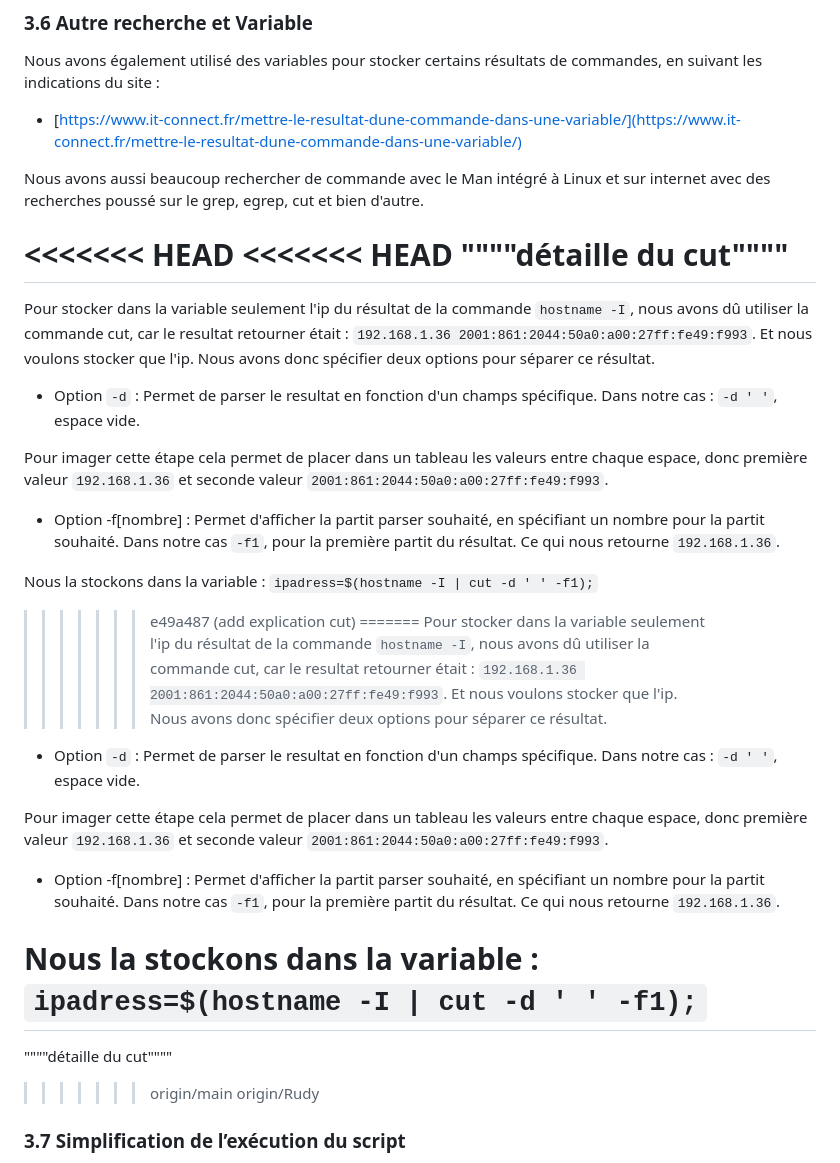
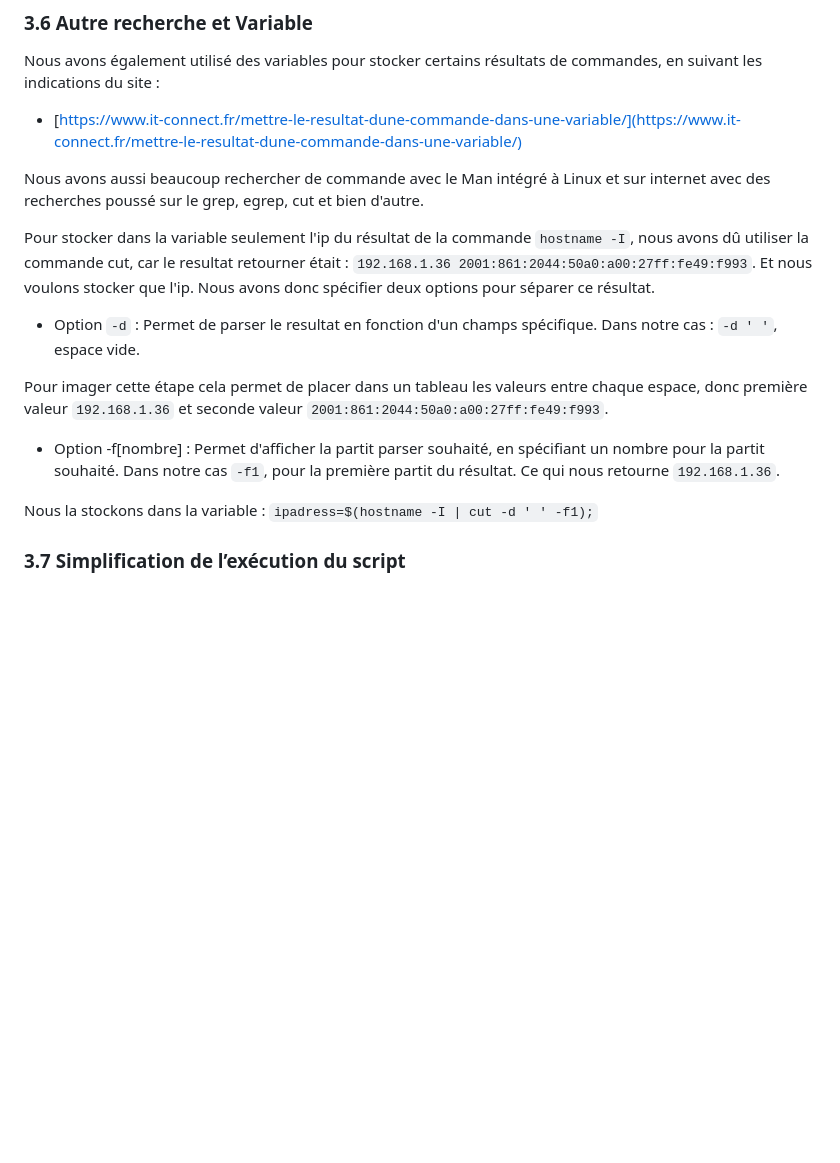
Before and after one commit to Rxdy/Site, a Markdown page: EXPLICATION.md, the part around the change. Drawn GitHub-style; blank space fills up the shorter version.

Commit message:
Correction conflit

```diff
--- a/EXPLICATION.md
+++ b/EXPLICATION.md
@@ -80,10 +80,7 @@ Nous avons également utilisé des variables pour stocker certains résultats de
 
 Nous avons aussi beaucoup rechercher de commande avec le Man intégré à Linux et sur internet avec des recherches poussé sur le grep, egrep, cut et bien d'autre.
 
-<<<<<<< HEAD
-<<<<<<< HEAD
-""""détaille du cut""""
-=======
+
 Pour stocker dans la variable seulement l'ip du résultat de la commande `hostname -I`, nous avons dû utiliser la commande cut, car le resultat retourner était : `192.168.1.36 2001:861:2044:50a0:a00:27ff:fe49:f993`. Et nous voulons stocker que l'ip. Nous avons donc spécifier deux options pour séparer ce résultat.
 
 - Option `-d` : Permet de parser le resultat en fonction d'un champs spécifique. Dans notre cas : `-d ' '`, espace vide.
@@ -93,21 +90,7 @@ Pour imager cette étape cela permet de placer dans un tableau les valeurs entre
 - Option -f[nombre] : Permet d'afficher la partit parser souhaité, en spécifiant un nombre pour la partit souhaité. Dans notre cas `-f1`, pour la première partit du résultat. Ce qui nous retourne `192.168.1.36`.
 
 Nous la stockons dans la variable : `ipadress=$(hostname -I | cut -d ' ' -f1);`
->>>>>>> e49a487 (add explication cut)
-=======
-Pour stocker dans la variable seulement l'ip du résultat de la commande `hostname -I`, nous avons dû utiliser la commande cut, car le resultat retourner était : `192.168.1.36 2001:861:2044:50a0:a00:27ff:fe49:f993`. Et nous voulons stocker que l'ip. Nous avons donc spécifier deux options pour séparer ce résultat.
 
-- Option `-d` : Permet de parser le resultat en fonction d'un champs spécifique. Dans notre cas : `-d ' '`, espace vide.
-
-Pour imager cette étape cela permet de placer dans un tableau les valeurs entre chaque espace, donc première valeur `192.168.1.36` et seconde valeur `2001:861:2044:50a0:a00:27ff:fe49:f993`.
-
-- Option -f[nombre] : Permet d'afficher la partit parser souhaité, en spécifiant un nombre pour la partit souhaité. Dans notre cas `-f1`, pour la première partit du résultat. Ce qui nous retourne `192.168.1.36`.
-
-Nous la stockons dans la variable : `ipadress=$(hostname -I | cut -d ' ' -f1);`
-=======
-""""détaille du cut""""
->>>>>>> origin/main
->>>>>>> origin/Rudy
 
 ### 3.7 Simplification de l’exécution du script
 
```
